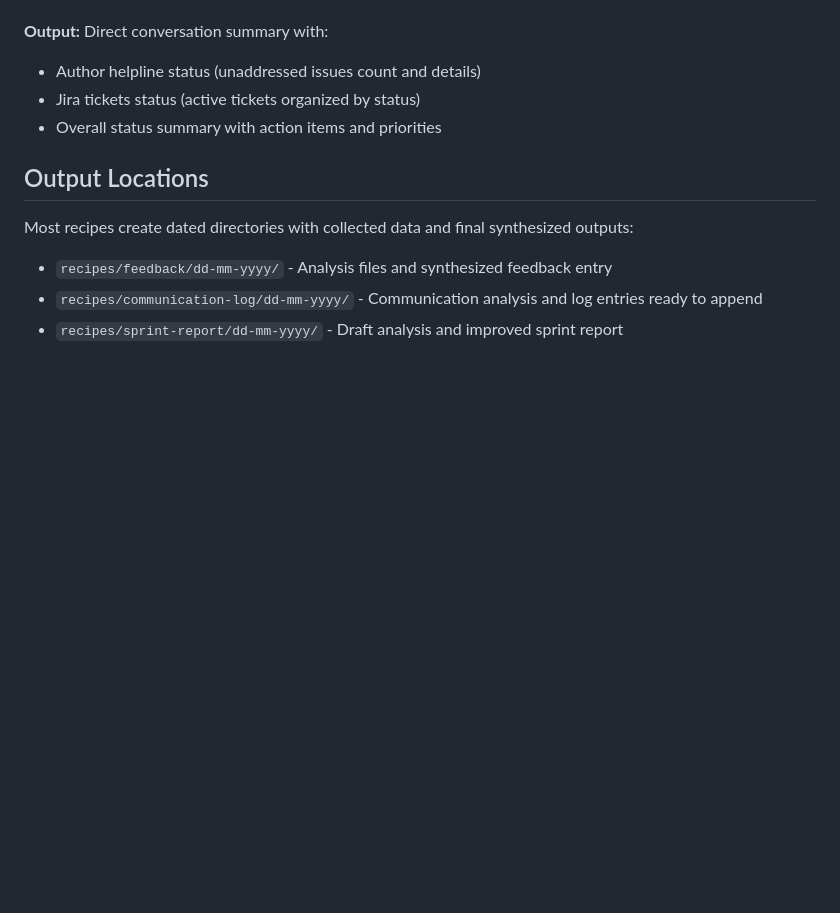
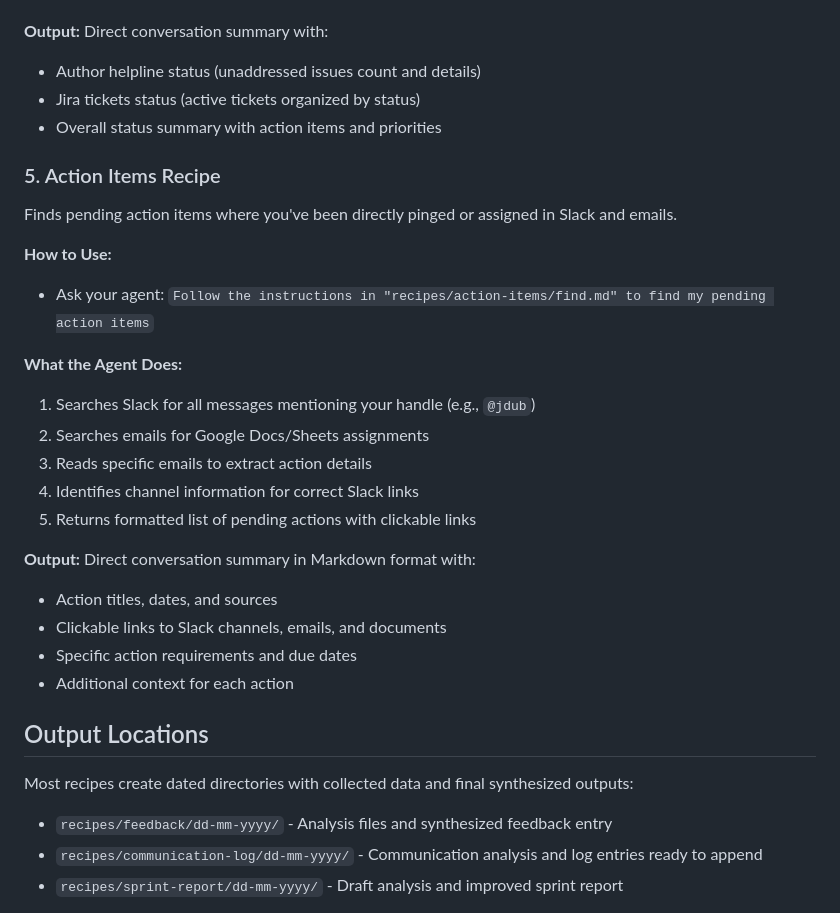
Before and after one commit to amandaenvato/amandas-em-automations, a Markdown page: README.md, the part around the change. Rendered like a GitHub page; blank space fills up the shorter version.

Commit message:
Add a recipe to find potential actions raised in the last few days

```diff
--- a/README.md
+++ b/README.md
@@ -89,6 +89,25 @@ Performs comprehensive daily status checks for author helpline and active Jira t
 - Jira tickets status (active tickets organized by status)
 - Overall status summary with action items and priorities
 
+### 5. Action Items Recipe
+Finds pending action items where you've been directly pinged or assigned in Slack and emails.
+
+**How to Use:**
+- Ask your agent: `Follow the instructions in "recipes/action-items/find.md" to find my pending action items`
+
+**What the Agent Does:**
+1. Searches Slack for all messages mentioning your handle (e.g., `@jdub`)
+2. Searches emails for Google Docs/Sheets assignments
+3. Reads specific emails to extract action details
+4. Identifies channel information for correct Slack links
+5. Returns formatted list of pending actions with clickable links
+
+**Output:** Direct conversation summary in Markdown format with:
+- Action titles, dates, and sources
+- Clickable links to Slack channels, emails, and documents
+- Specific action requirements and due dates
+- Additional context for each action
+
 ## Output Locations
 
 Most recipes create dated directories with collected data and final synthesized outputs:
```
Also changed, not shown: recipes/action-items/find.md (added, +126 -0 lines).
